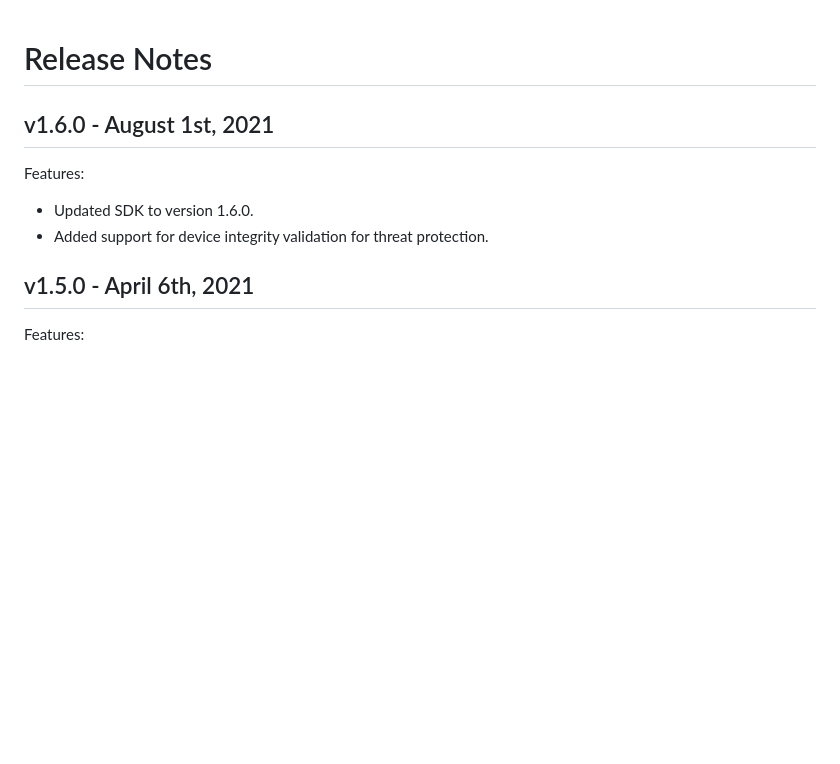
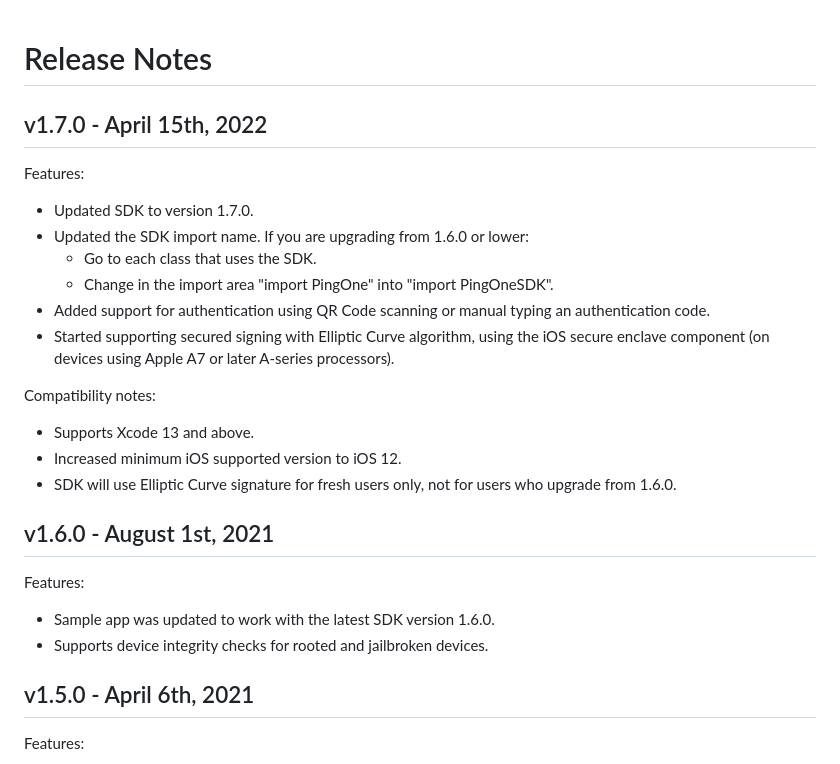
Before and after one commit to pingidentity/pingone-mobile-sdk-ios, a Markdown page: release-notes.md, the part around the change. Rendered like a GitHub page; blank space fills up the shorter version.

Commit message:
Release

```diff
--- a/release-notes.md
+++ b/release-notes.md
@@ -1,10 +1,27 @@
 # Release Notes
+
+## v1.7.0 - April 15th, 2022
+Features:
+
+- Updated SDK to version 1.7.0.
+- Updated the SDK import name.
+    If you are upgrading from 1.6.0 or lower:
+    - Go to each class that uses the SDK.
+    - Change in the import area "import PingOne" into "import PingOneSDK".
+- Added support for authentication using QR Code scanning or manual typing an authentication code.
+- Started supporting secured signing with Elliptic Curve algorithm, using the iOS secure enclave component (on devices using Apple A7 or later A-series processors).
+
+Compatibility notes:
+
+- Supports Xcode 13 and above.
+- Increased minimum iOS supported version to iOS 12.
+- SDK will use Elliptic Curve signature for fresh users only, not for users who upgrade from 1.6.0.
 
 ## v1.6.0 - August 1st, 2021
 Features:
 
-- Updated SDK to version 1.6.0.
-- Added support for device integrity validation for threat protection.
+- Sample app was updated to work with the latest SDK version 1.6.0.
+- Supports device integrity checks for rooted and jailbroken devices.
 
 ## v1.5.0 - April 6th, 2021
 Features:
```
Also changed, not shown: README.md (+60 -7 lines), img/p1_i_xc11-SDKintegrateIntoIDE.png, 7 other files.
